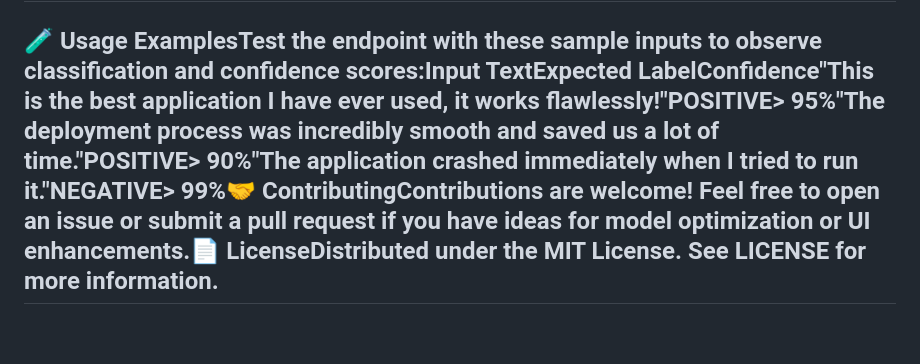
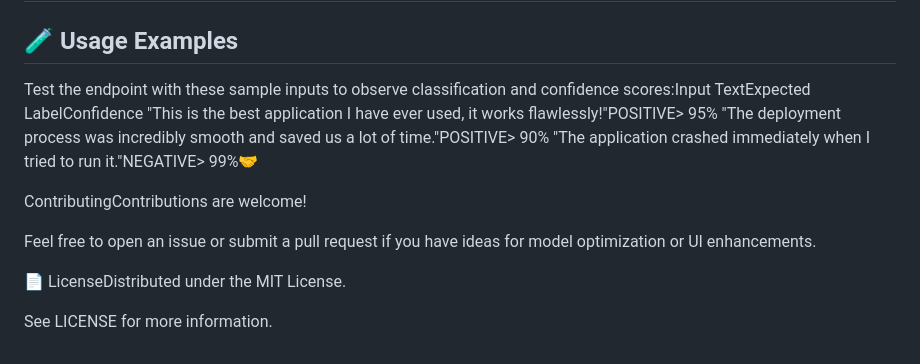
Before and after one commit to prathameshsail72-hue/sentiment-analyzer, a Markdown page: README.md, the part around the change. GitHub-like rendering.

Commit message:
Improve formatting of usage examples in README
Formatted usage examples section for clarity and readability.

```diff
--- a/README.md
+++ b/README.md
@@ -60,4 +60,17 @@ Build and deploy to your preferred region (e.g., asia-south1 for optimal latency
     --memory 2Gi
 ---
 
-## 🧪 Usage ExamplesTest the endpoint with these sample inputs to observe classification and confidence scores:Input TextExpected LabelConfidence"This is the best application I have ever used, it works flawlessly!"POSITIVE> 95%"The deployment process was incredibly smooth and saved us a lot of time."POSITIVE> 90%"The application crashed immediately when I tried to run it."NEGATIVE> 99%🤝 ContributingContributions are welcome! Feel free to open an issue or submit a pull request if you have ideas for model optimization or UI enhancements.📄 LicenseDistributed under the MIT License. See LICENSE for more information.
+## 🧪 Usage Examples
+
+Test the endpoint with these sample inputs to observe classification and confidence scores:Input TextExpected LabelConfidence
+"This is the best application I have ever used, it works flawlessly!"POSITIVE> 95%
+"The deployment process was incredibly smooth and saved us a lot of time."POSITIVE> 90%
+"The application crashed immediately when I tried to run it."NEGATIVE> 99%🤝
+
+ContributingContributions are welcome!
+
+Feel free to open an issue or submit a pull request if you have ideas for model optimization or UI enhancements.
+
+📄 LicenseDistributed under the MIT License.
+
+See LICENSE for more information.
```
